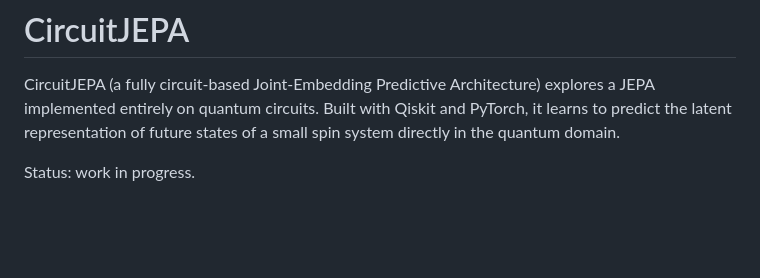
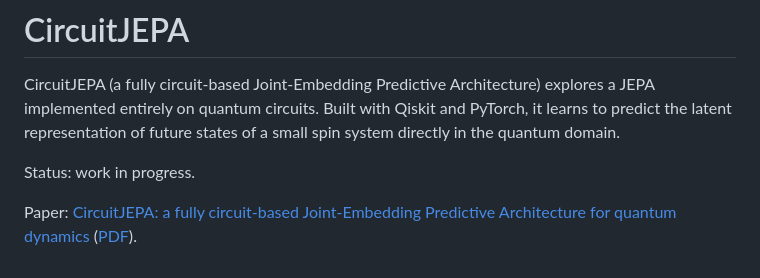
Before and after one commit to roquess/circuitjepa, a Markdown page: README.md, the part around the change. GitHub-like rendering; blank space fills up the shorter version.

Commit message:
docs: CircuitJEPA feasibility paper
Co-Authored-By: Claude Opus 5.5 <noreply@anthropic.com>

```diff
--- a/README.md
+++ b/README.md
@@ -6,3 +6,5 @@ representation of future states of a small spin system directly in the quantum
 domain.
 
 Status: work in progress.
+
+Paper: [CircuitJEPA: a fully circuit-based Joint-Embedding Predictive Architecture for quantum dynamics](paper/circuitjepa.md) ([PDF](paper/circuitjepa.pdf)).
```
Also changed, not shown: paper/circuitjepa.md (added, +219 -0 lines), paper/figures/ablation.png (added), paper/figures/dynamics_probe.png (added), paper/figures/loss_curves.png (added), paper/figures/similarity_matrices.png (added), 3 other files.
